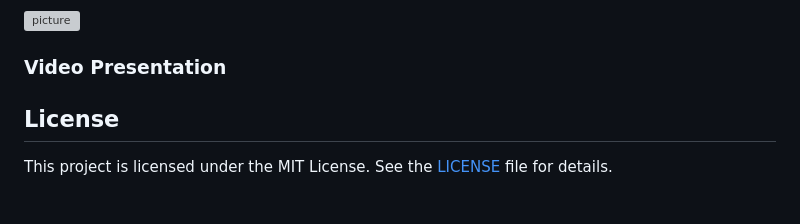
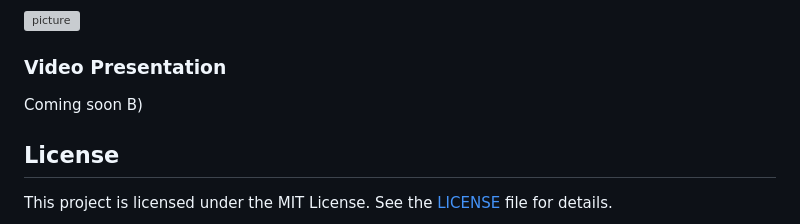
Before and after one commit to frankuman/SWEATER-IoT, a Markdown page: README.md, the part around the change. Drawn GitHub-style; grey boxes are pictures that could not be loaded.

```diff
--- a/README.md
+++ b/README.md
@@ -584,7 +584,7 @@ For future work, there is some work which would be interesting to see.
 
 
 ### Video Presentation
-
+Coming soon B)
 ## License
 
 This project is licensed under the MIT License. See the [LICENSE](LICENSE) file for details.
```
